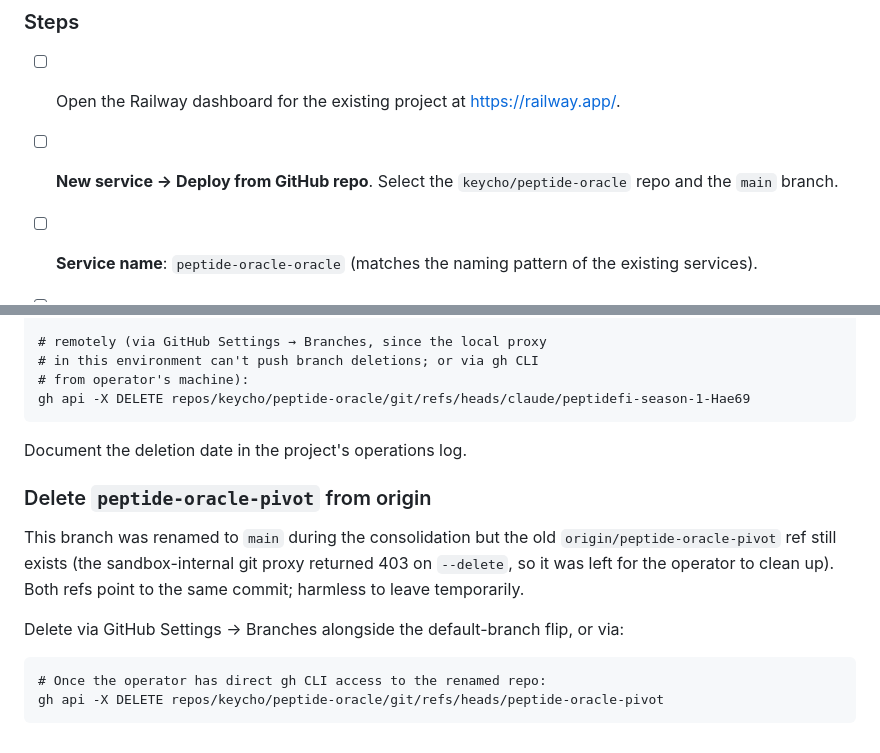
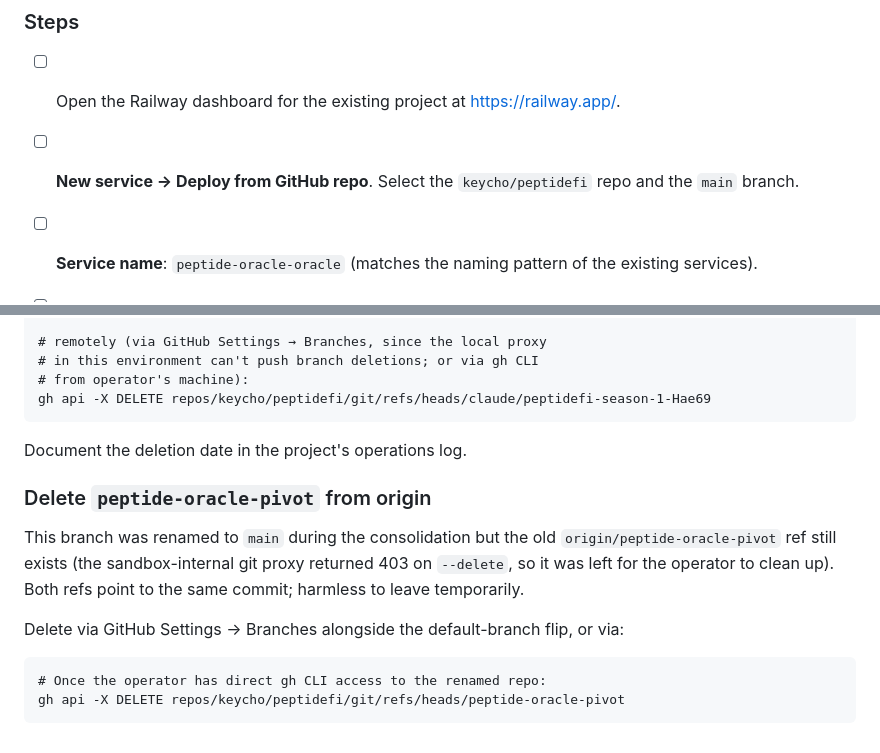
Before and after one commit to keycho/peptidefi, a Markdown page: docs/operator-setup.md, 2 parts joined by grey strips. Drawn GitHub-style.

Commit message:
docs: revert operator-setup URLs back to keycho/peptidefi
The repo rename keycho/peptidefi → keycho/peptide-oracle was
reverted to resolve the proxy scope mismatch (the Claude Code
session's git proxy was hardcoded to the old name and the new
name returned 'repository not authorized'). Canonical URL is now
back to keycho/peptidefi for the foreseeable future.

Five references in operator-setup.md flipped via sed:

  §5  Railway service config — 'keycho/peptide-oracle' →
      'keycho/peptidefi' for the GitHub repo selection step
  §7  Twitter post template — both URLs (oracle-authority.md +
      spec tree) reverted to keycho/peptidefi
  §8.7 handoff notes — two gh api commands for branch deletion
       reverted to point at keycho/peptidefi

No other doc files reference the renamed name. The pivot-time
oracle-authority.md uses prose cross-references rather than
explicit URLs, so it doesn't need updating.

https://claude.ai/code/session_0184DB3Wvmwxb8dS2PjCFQZY

````diff
--- a/docs/operator-setup.md
+++ b/docs/operator-setup.md
@@ -532,7 +532,7 @@ implementation.
       https://railway.app/.
 
 - [ ] **New service → Deploy from GitHub repo**. Select the
-      `keycho/peptide-oracle` repo and the `main` branch.
+      `keycho/peptidefi` repo and the `main` branch.
 
 - [ ] **Service name**: `peptide-oracle-oracle` (matches the
       naming pattern of the existing services).
@@ -970,7 +970,7 @@ git branch -D claude/peptidefi-season-1-Hae69
 # remotely (via GitHub Settings → Branches, since the local proxy
 # in this environment can't push branch deletions; or via gh CLI
 # from operator's machine):
-gh api -X DELETE repos/keycho/peptide-oracle/git/refs/heads/claude/peptidefi-season-1-Hae69
+gh api -X DELETE repos/keycho/peptidefi/git/refs/heads/claude/peptidefi-season-1-Hae69
 ```
 
 Document the deletion date in the project's operations log.
@@ -988,5 +988,5 @@ flip, or via:
 
 ```
 # Once the operator has direct gh CLI access to the renamed repo:
-gh api -X DELETE repos/keycho/peptide-oracle/git/refs/heads/peptide-oracle-pivot
+gh api -X DELETE repos/keycho/peptidefi/git/refs/heads/peptide-oracle-pivot
 ```
````
Also changed, not shown: other parts of docs/operator-setup.md (+2 -2 lines).
